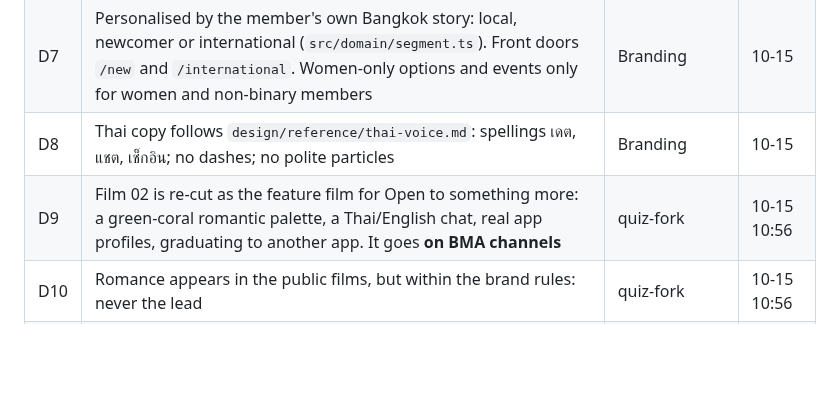
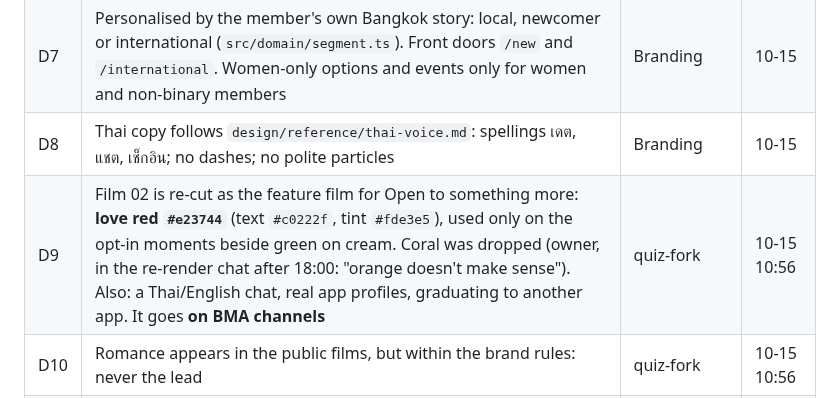
Before and after one commit to thesandoman/jurrgun, a Markdown page: design/reference/project-state.md, the part around the change. Rendered like a GitHub page; blank space fills up the shorter version.

Commit message:
Project state: film 02's romance colour is love red #e23744, not coral (owner, in the re-render chat)
Co-Authored-By: Claude Opus 5.5 <noreply@anthropic.com>

```diff
--- a/design/reference/project-state.md
+++ b/design/reference/project-state.md
@@ -22,7 +22,7 @@
 | D6 | Launch audience: **the Rebuilder**, aged 23 to 32 and new to Bangkok within two years, Thai or foreign. North star: **Weekly Reconnected Members** | Branding | 10-15 |
 | D7 | Personalised by the member's own Bangkok story: local, newcomer or international (`src/domain/segment.ts`). Front doors `/new` and `/international`. Women-only options and events only for women and non-binary members | Branding | 10-15 |
 | D8 | Thai copy follows `design/reference/thai-voice.md`: spellings เดต, แชต, เช็กอิน; no dashes; no polite particles | Branding | 10-15 |
-| D9 | Film 02 is re-cut as the feature film for Open to something more: a green-coral romantic palette, a Thai/English chat, real app profiles, graduating to another app. It goes **on BMA channels** | quiz-fork | 10-15 10:56 |
+| D9 | Film 02 is re-cut as the feature film for Open to something more: **love red `#e23744`** (text `#c0222f`, tint `#fde3e5`), used only on the opt-in moments beside green on cream. Coral was dropped (owner, in the re-render chat after 18:00: "orange doesn't make sense"). Also: a Thai/English chat, real app profiles, graduating to another app. It goes **on BMA channels** | quiz-fork | 10-15 10:56 |
 | D10 | Romance appears in the public films, but within the brand rules: never the lead | quiz-fork | 10-15 10:56 |
 | D11 | Show a person in the films (a single lead) even before real users exist | film-review | 10-15 |
 | D12 | Detecting Thai or English and tailoring the question bank for everyone is **Task 10**. The owner will send skills and subtasks; don't start it | Branding | 10-15 |
```
